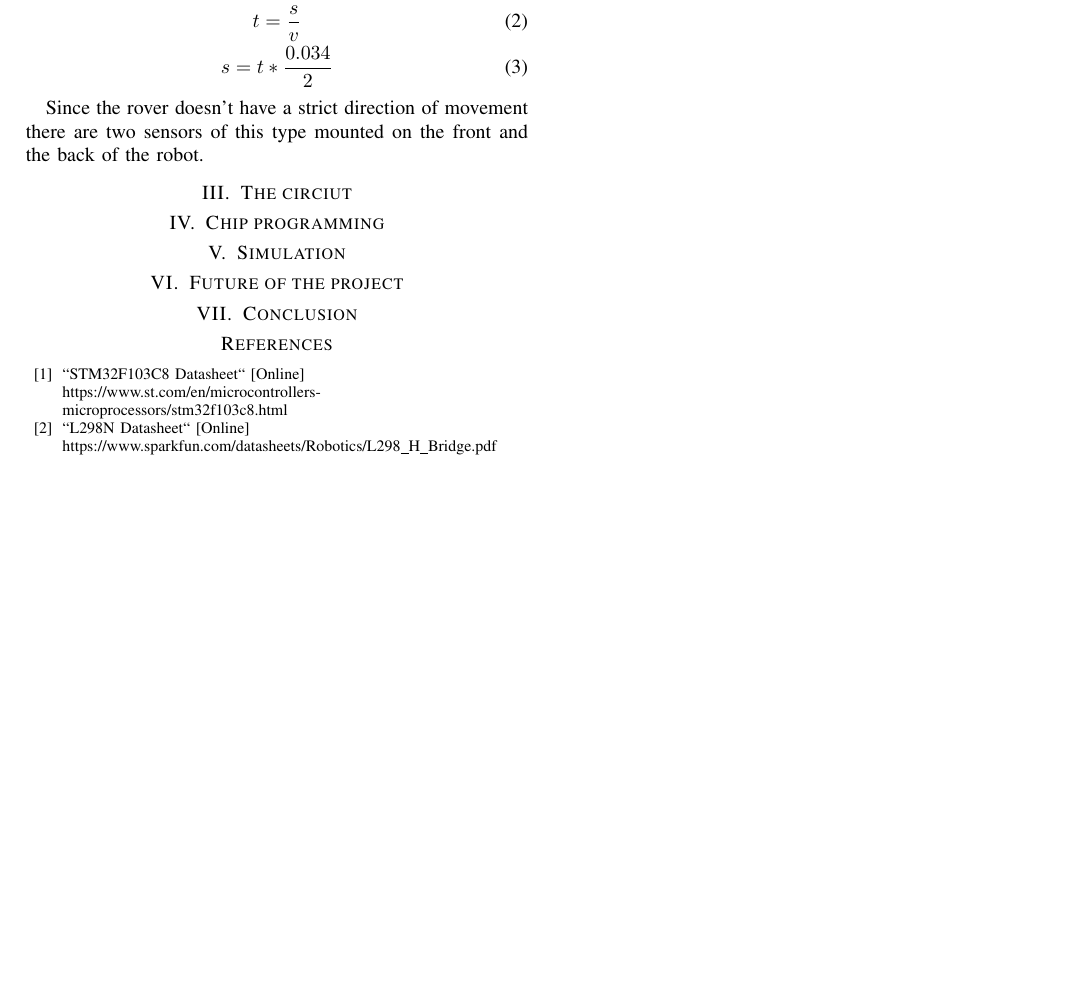
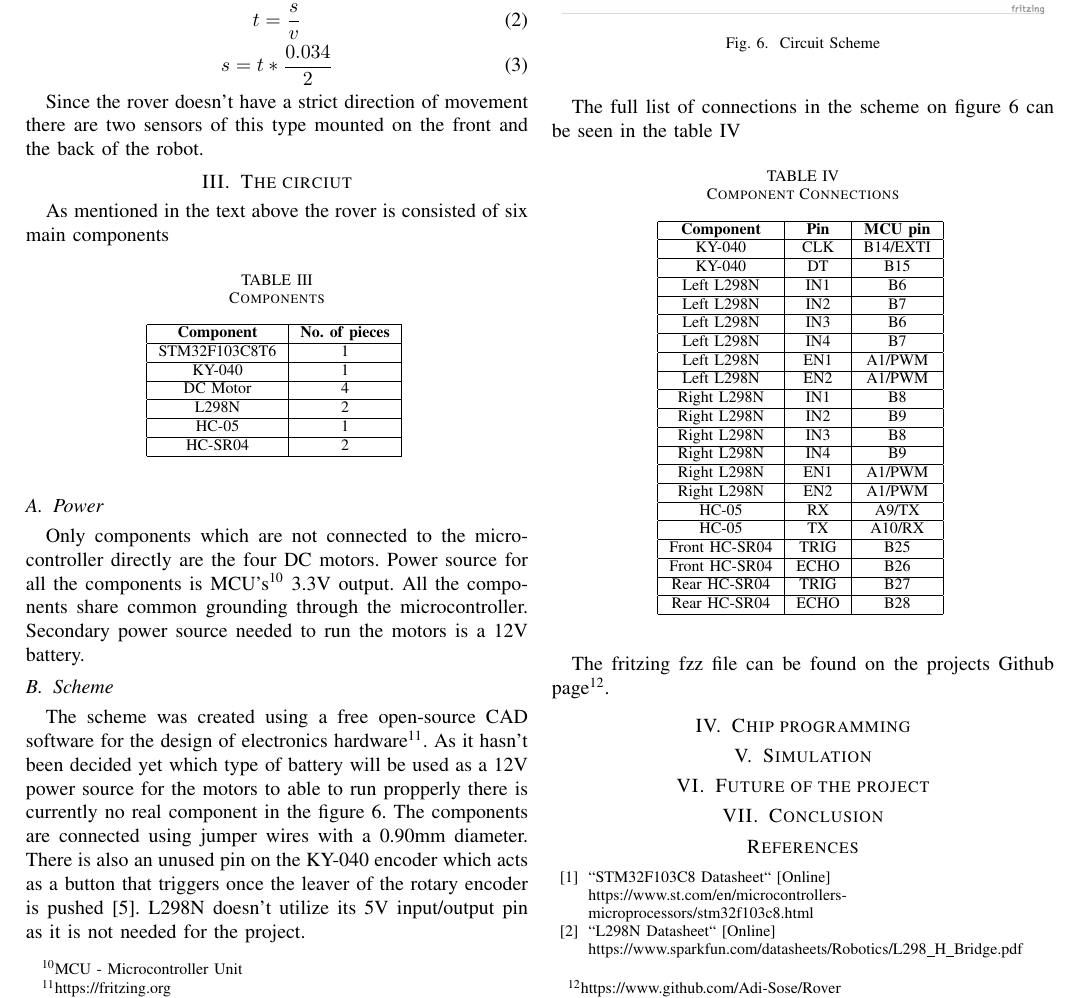
Before and after one commit to frosty-sh/Rover, a LaTeX paper (Paper/Document.tex, which reads Paper/Sections/ComponentConnections.tex): part of page 3 of 3 before the commit and part of page 3 of 4 after it, cut so that both start at the same text, the shorter picture padded with empty space. Compiled offline with pdfLaTeX; a missing font is replaced by an installed copy or a similar font; a LaTeX package or settings file that is missing is left out.

Commit message:
[+] Circuit, [+] References

```diff
--- a/Paper/Sections/ComponentConnections.tex
+++ b/Paper/Sections/ComponentConnections.tex
@@ -1 +1,97 @@
 \section{The circiut}
+
+As mentioned in the text above the rover is consisted of six main components
+
+\begin{table}[htbp]
+    \caption{Components}
+    \begin{center}
+        \begin{tabular}{|c|c|}
+            \hline
+            \textbf{Component} & \textbf{No. of pieces}\\
+            \hline
+            STM32F103C8T6 & 1\\
+            \hline
+            KY-040 & 1\\
+            \hline
+            DC Motor & 4\\
+            \hline
+            L298N & 2\\
+            \hline
+            HC-05 & 1\\
+            \hline
+            HC-SR04 & 2\\
+            \hline
+        \end{tabular}
+        \label{tab3}
+    \end{center}
+\end{table}
+
+\subsection{Power}
+Only components which are not connected to the microcontroller directly are the four DC motors. Power source for all the components is MCU's\footnote{MCU - Microcontroller Unit} 3.3V output. All the components share common grounding through the microcontroller. Secondary power source needed to run the motors is a 12V battery.
+
+\subsection{Scheme}
+
+The scheme was created using a free open-source CAD software for the design of electronics hardware\footnote{https://fritzing.org}. As it hasn't been decided yet which type of battery will be used as a 12V power source for the motors to able to run propperly there is currently no real component in the figure \ref{fig6}. The components are connected using jumper wires with a 0.90mm diameter.
+There is also an unused pin on the KY-040 encoder which acts as a button that triggers once the leaver of the rotary encoder is pushed\cite{KY-040}. L298N doesn't utilize its 5V input/output pin as it is not needed for the project.
+
+\begin{figure}[htbp]
+    \centerline{\includegraphics[width=8.5cm]{Images/Scheme.png}}
+    \caption{Circuit Scheme}
+    \label{fig6}
+\end{figure}
+
+The full list of connections in the scheme on figure \ref{fig6} can be seen in the table \ref{tab4}
+
+\begin{table}[htbp]
+    \caption{Component Connections}
+    \begin{center}
+        \begin{tabular}{|c|c|c|}
+            \hline
+            \textbf{Component} & \textbf{Pin} & \textbf{MCU pin}\\
+            \hline
+            KY-040 & CLK & B14/EXTI\\
+            \hline
+            KY-040 & DT & B15\\
+            \hline
+            Left L298N & IN1 & B6\\
+            \hline
+            Left L298N & IN2 & B7\\
+            \hline
+            Left L298N & IN3 & B6\\
+            \hline
+            Left L298N & IN4 & B7\\
+            \hline
+            Left L298N & EN1 & A1/PWM\\
+            \hline
+            Left L298N & EN2 & A1/PWM\\
+            \hline
+            Right L298N & IN1 & B8\\
+            \hline
+            Right L298N & IN2 & B9\\
+            \hline
+            Right L298N & IN3 & B8\\
+            \hline
+            Right L298N & IN4 & B9\\
+            \hline
+            Right L298N & EN1 & A1/PWM\\
+            \hline
+            Right L298N & EN2 & A1/PWM\\
+            \hline
+            HC-05 & RX & A9/TX\\
+            \hline
+            HC-05 & TX & A10/RX\\
+            \hline
+            Front HC-SR04 & TRIG & B25\\
+            \hline
+            Front HC-SR04 & ECHO & B26\\
+            \hline
+            Rear HC-SR04 & TRIG & B27\\
+            \hline
+            Rear HC-SR04 & ECHO & B28\\
+            \hline
+        \end{tabular}
+        \label{tab4}
+    \end{center}
+\end{table}
+
+The fritzing fzz file can be found on the projects Github page\footnote{https://www.github.com/Adi-Sose/Rover}.
```
Also changed, not shown: Paper/Sections/References.tex (+3 -0 lines).
